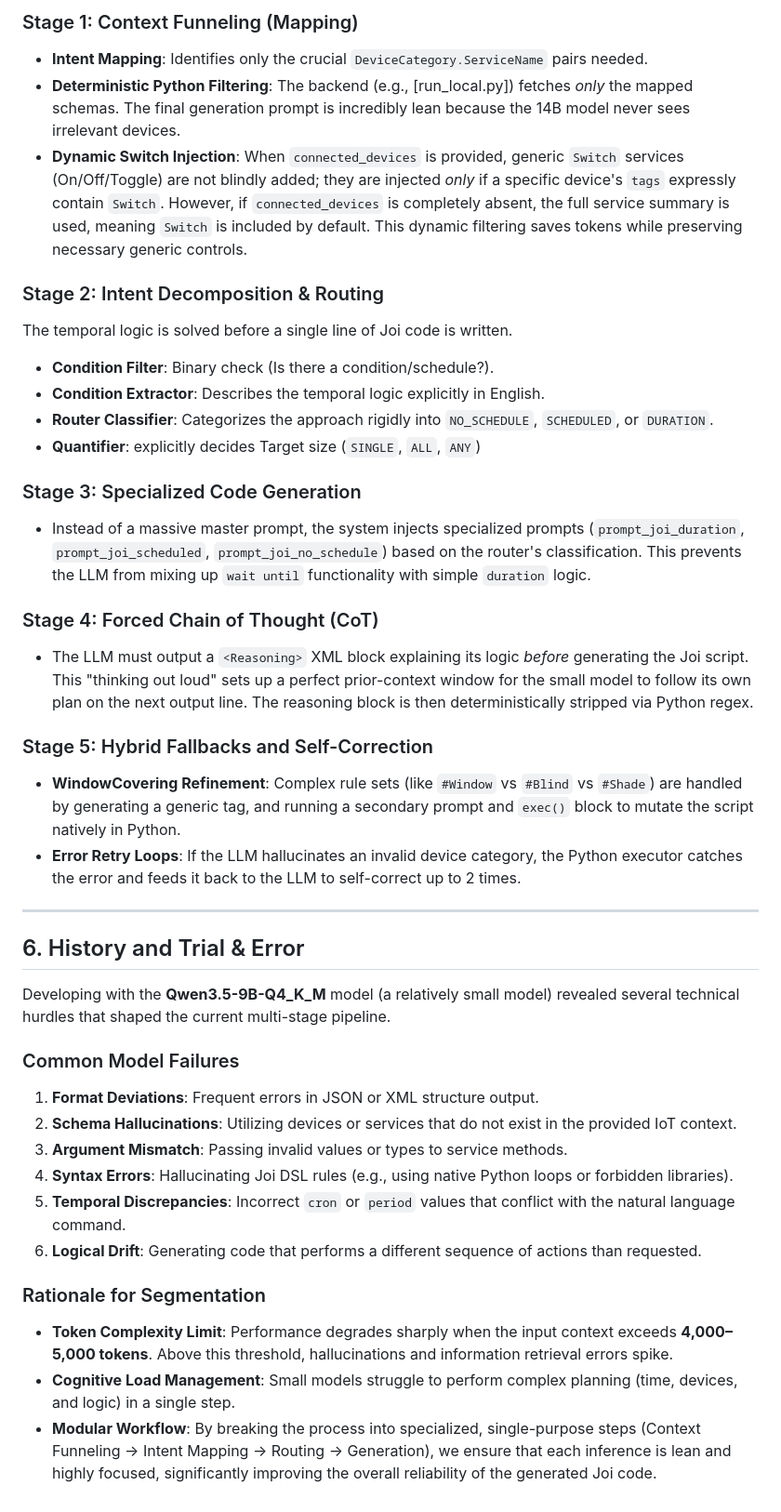
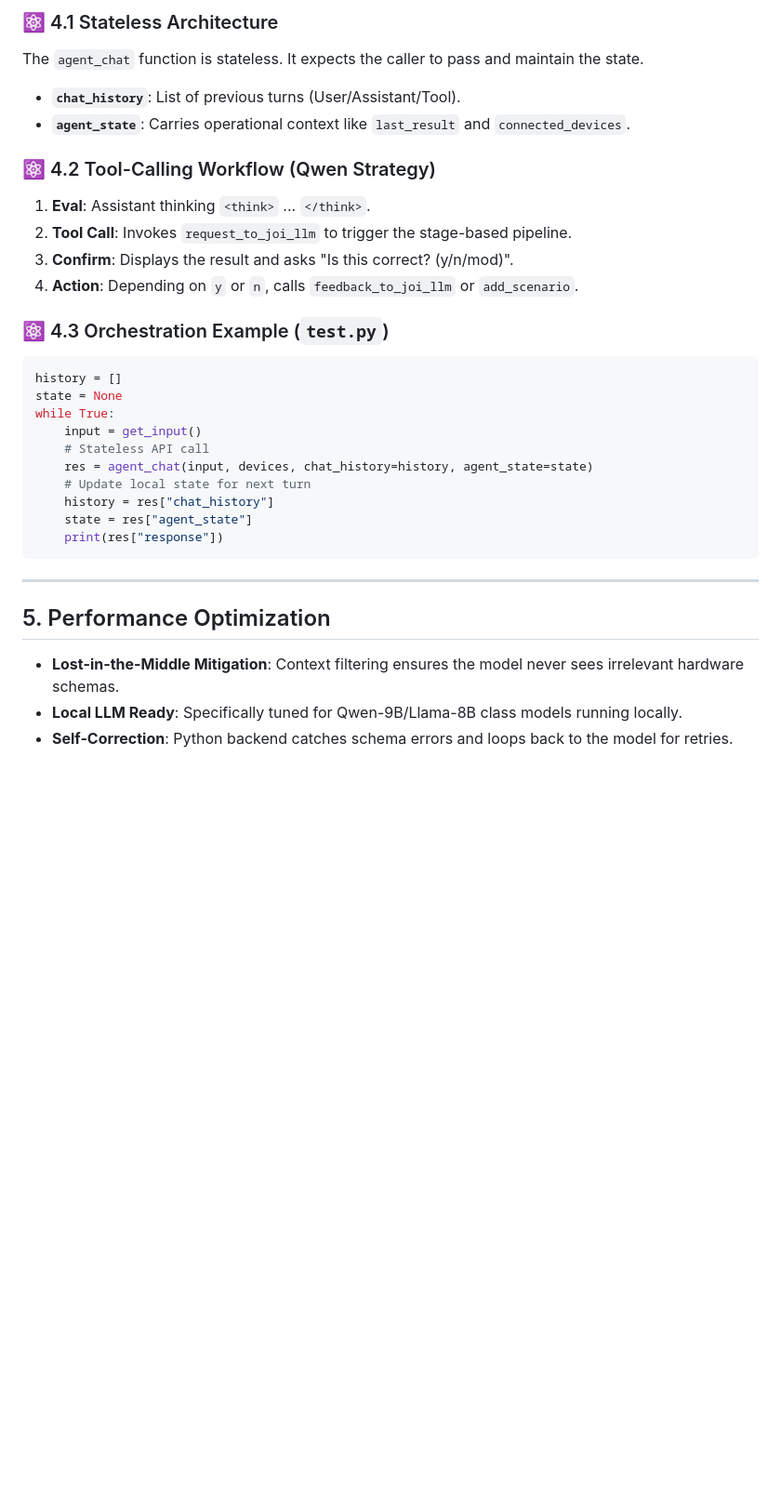
Before and after one commit to Whisoo0817/JoI, a Markdown page: skills.md, the part around one of its changes. Shown at 93% size. GitHub-like rendering; blank space fills up the shorter version.

````diff
--- a/skills.md
+++ b/skills.md
@@ -76,40 +130,32 @@ To mitigate the limitations of small models, the workflow is highly segmented in
 
-### Stage 1: Context Funneling (Mapping)
-*   **Intent Mapping**: Identifies only the crucial `DeviceCategory.ServiceName` pairs needed.
-*   **Deterministic Python Filtering**: The backend (e.g., [run_local.py]) fetches *only* the mapped schemas. The final generation prompt is incredibly lean because the 14B model never sees irrelevant devices.
-*   **Dynamic Switch Injection**: When `connected_devices` is provided, generic `Switch` services (On/Off/Toggle) are not blindly added; they are injected *only* if a specific device's `tags` expressly contain `Switch`. However, if `connected_devices` is completely absent, the full service summary is used, meaning `Switch` is included by default. This dynamic filtering saves tokens while preserving necessary generic controls.
+### ⚛️ 4.1 Stateless Architecture
+The `agent_chat` function is stateless. It expects the caller to pass and maintain the state.
+*   **`chat_history`**: List of previous turns (User/Assistant/Tool).
+*   **`agent_state`**: Carries operational context like `last_result` and `connected_devices`.
 
-### Stage 2: Intent Decomposition & Routing
-The temporal logic is solved before a single line of Joi code is written.
-*   **Condition Filter**: Binary check (Is there a condition/schedule?).
-*   **Condition Extractor**: Describes the temporal logic explicitly in English.
-*   **Router Classifier**: Categorizes the approach rigidly into `NO_SCHEDULE`, `SCHEDULED`, or `DURATION`.
-*   **Quantifier**: explicitly decides Target size (`SINGLE`, `ALL`, `ANY`)
+### ⚛️ 4.2 Tool-Calling Workflow (Qwen Strategy)
+1. **Eval**: Assistant thinking `<think>` ... `</think>`.
+2. **Tool Call**: Invokes `request_to_joi_llm` to trigger the stage-based pipeline.
+3. **Confirm**: Displays the result and asks "Is this correct? (y/n/mod)".
+4. **Action**: Depending on `y` or `n`, calls `feedback_to_joi_llm` or `add_scenario`.
 
-### Stage 3: Specialized Code Generation
-*   Instead of a massive master prompt, the system injects specialized prompts (`prompt_joi_duration`, `prompt_joi_scheduled`, `prompt_joi_no_schedule`) based on the router's classification. This prevents the LLM from mixing up `wait until` functionality with simple `duration` logic.
-
-### Stage 4: Forced Chain of Thought (CoT)
-*   The LLM must output a `<Reasoning>` XML block explaining its logic *before* generating the Joi script. This "thinking out loud" sets up a perfect prior-context window for the small model to follow its own plan on the next output line. The reasoning block is then deterministically stripped via Python regex.
-
-### Stage 5: Hybrid Fallbacks and Self-Correction
-*   **WindowCovering Refinement**: Complex rule sets (like `#Window` vs `#Blind` vs `#Shade`) are handled by generating a generic tag, and running a secondary prompt and `exec()` block to mutate the script natively in Python.
-*   **Error Retry Loops**: If the LLM hallucinates an invalid device category, the Python executor catches the error and feeds it back to the LLM to self-correct up to 2 times.
+### ⚛️ 4.3 Orchestration Example (`test.py`)
+```python
+history = []
+state = None
+while True:
+    input = get_input()
+    # Stateless API call
+    res = agent_chat(input, devices, chat_history=history, agent_state=state)
+    # Update local state for next turn
+    history = res["chat_history"]
+    state = res["agent_state"]
+    print(res["response"])
+```
 
 ---
 
-## 6. History and Trial & Error
-Developing with the **Qwen3.5-9B-Q4_K_M** model (a relatively small model) revealed several technical hurdles that shaped the current multi-stage pipeline.
-
-### Common Model Failures
-1.  **Format Deviations**: Frequent errors in JSON or XML structure output.
-2.  **Schema Hallucinations**: Utilizing devices or services that do not exist in the provided IoT context.
-3.  **Argument Mismatch**: Passing invalid values or types to service methods.
-4.  **Syntax Errors**: Hallucinating Joi DSL rules (e.g., using native Python loops or forbidden libraries).
-5.  **Temporal Discrepancies**: Incorrect `cron` or `period` values that conflict with the natural language command.
-6.  **Logical Drift**: Generating code that performs a different sequence of actions than requested.
-
-### Rationale for Segmentation
-*   **Token Complexity Limit**: Performance degrades sharply when the input context exceeds **4,000–5,000 tokens**. Above this threshold, hallucinations and information retrieval errors spike.
-*   **Cognitive Load Management**: Small models struggle to perform complex planning (time, devices, and logic) in a single step.
-*   **Modular Workflow**: By breaking the process into specialized, single-purpose steps (Context Funneling -> Intent Mapping -> Routing -> Generation), we ensure that each inference is lean and highly focused, significantly improving the overall reliability of the generated Joi code.
+## 5. Performance Optimization
+*   **Lost-in-the-Middle Mitigation**: Context filtering ensures the model never sees irrelevant hardware schemas.
+*   **Local LLM Ready**: Specifically tuned for Qwen-9B/Llama-8B class models running locally.
+*   **Self-Correction**: Python backend catches schema errors and loops back to the model for retries.
````
Also changed, not shown: other parts of skills.md (+113 -59 lines).
